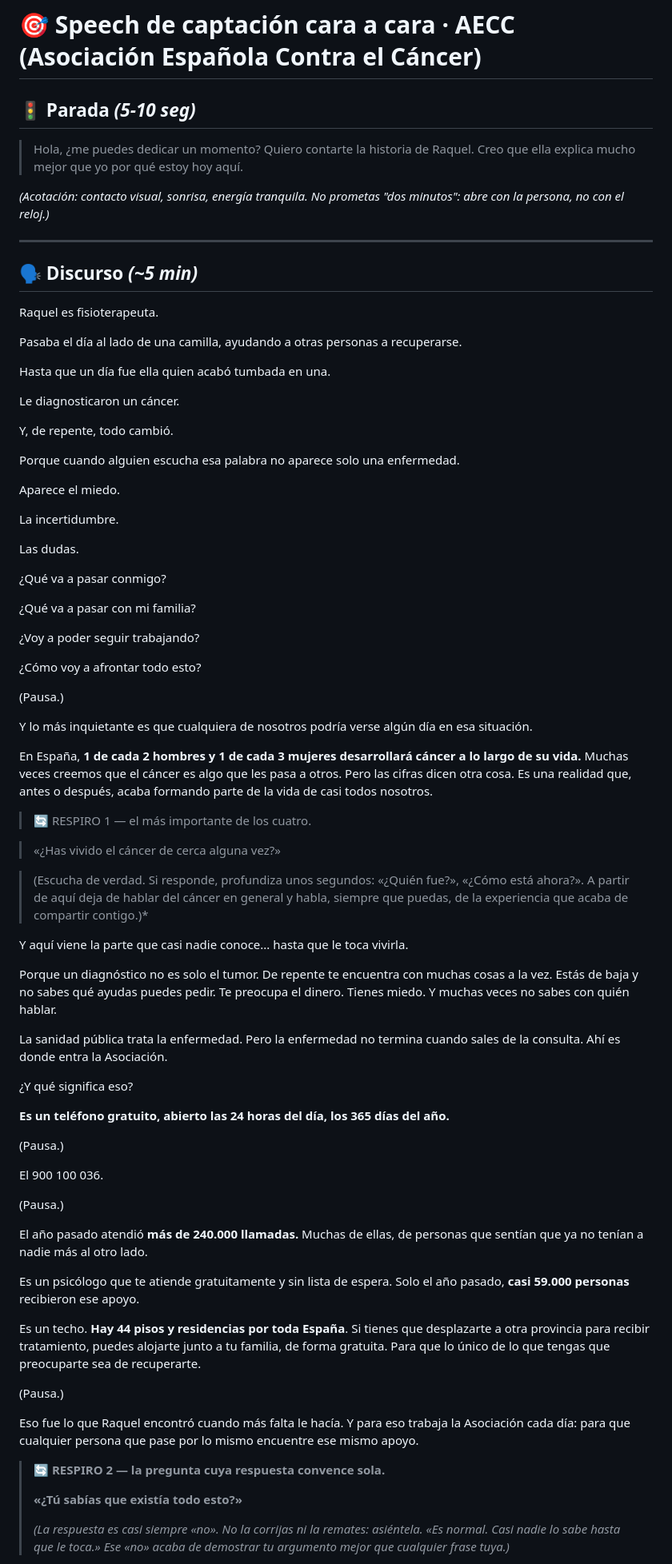
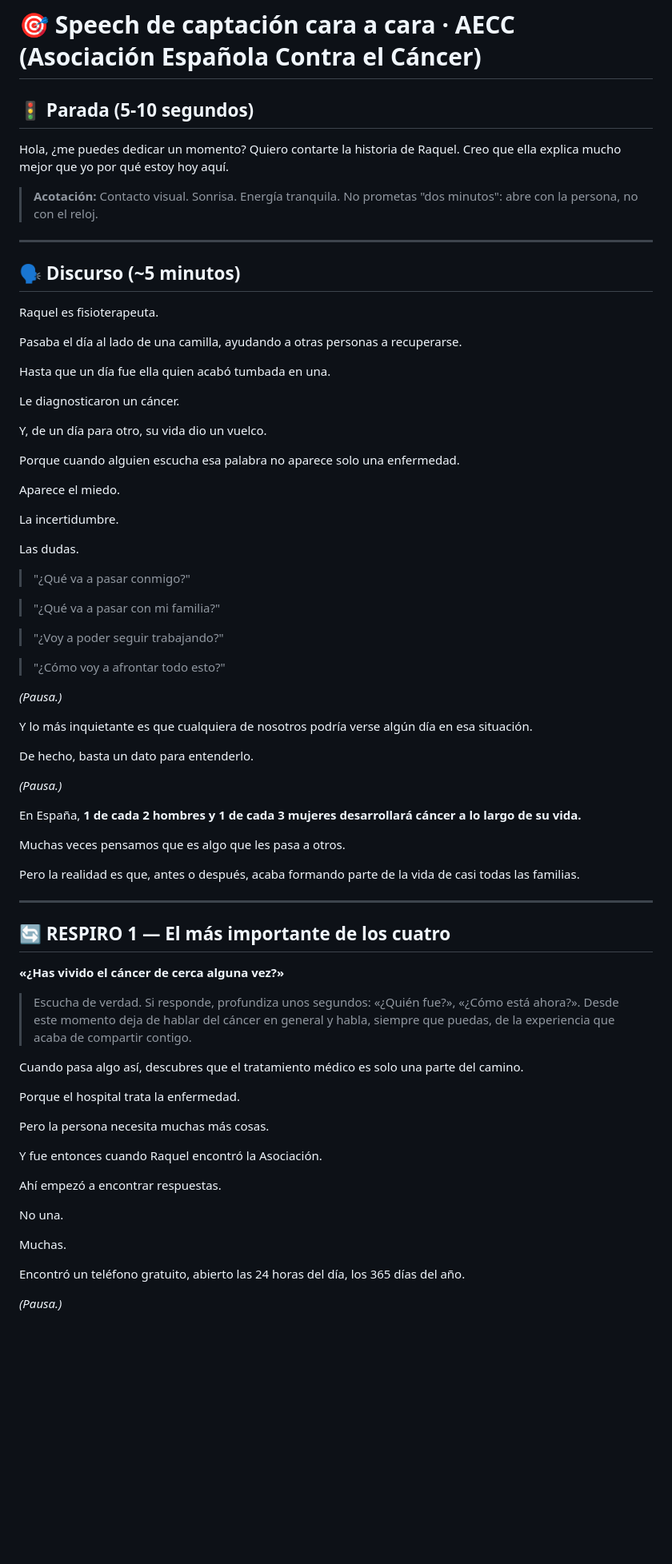
Before and after one commit to danytf/presentaONG, a Markdown page: speechs/speech_aecc.md, the part around one of its changes. Shown at 80% size. Drawn GitHub-style; blank space fills up the shorter version.

```diff
--- a/speechs/speech_aecc.md
+++ b/speechs/speech_aecc.md
@@ -1,15 +1,14 @@
 # 🎯 Speech de captación cara a cara · AECC (Asociación Española Contra el Cáncer)
 
+## 🚦 Parada (5-10 segundos)
 
-## 🚦 Parada *(5-10 seg)*
+Hola, ¿me puedes dedicar un momento? Quiero contarte la historia de Raquel. Creo que ella explica mucho mejor que yo por qué estoy hoy aquí.
 
-> Hola, ¿me puedes dedicar un momento? Quiero contarte la historia de Raquel. Creo que ella explica mucho mejor que yo por qué estoy hoy aquí.
-
-*(Acotación: contacto visual, sonrisa, energía tranquila. No prometas "dos minutos": abre con la persona, no con el reloj.)*
+> **Acotación:** Contacto visual. Sonrisa. Energía tranquila. No prometas "dos minutos": abre con la persona, no con el reloj.
 
 ---
 
-## 🗣️ Discurso *(~5 min)*
+## 🗣️ Discurso (~5 minutos)
 
 Raquel es fisioterapeuta.
 
@@ -19,7 +18,7 @@ Hasta que un día fue ella quien acabó tumbada en una.
 
 Le diagnosticaron un cáncer.
 
-Y, de repente, todo cambió.
+Y, de un día para otro, su vida dio un vuelco.
 
 Porque cuando alguien escucha esa palabra no aparece solo una enfermedad.
 
@@ -29,55 +28,51 @@ La incertidumbre.
 
 Las dudas.
 
-¿Qué va a pasar conmigo?
+> "¿Qué va a pasar conmigo?"
 
-¿Qué va a pasar con mi familia?
+> "¿Qué va a pasar con mi familia?"
 
-¿Voy a poder seguir trabajando?
+> "¿Voy a poder seguir trabajando?"
 
-¿Cómo voy a afrontar todo esto?
+> "¿Cómo voy a afrontar todo esto?"
 
-(Pausa.)
+*(Pausa.)*
 
 Y lo más inquietante es que cualquiera de nosotros podría verse algún día en esa situación.
 
-En España, **1 de cada 2 hombres y 1 de cada 3 mujeres desarrollará cáncer a lo largo de su vida.** Muchas veces creemos que el cáncer es algo que les pasa a otros. Pero las cifras dicen otra cosa. Es una realidad que, antes o después, acaba formando parte de la vida de casi todos nosotros.
+De hecho, basta un dato para entenderlo.
 
-> 🔄 RESPIRO 1 — el más importante de los cuatro.
+*(Pausa.)*
 
->«¿Has vivido el cáncer de cerca alguna vez?»
+En España, **1 de cada 2 hombres y 1 de cada 3 mujeres desarrollará cáncer a lo largo de su vida.**
 
->(Escucha de verdad. Si responde, profundiza unos segundos: «¿Quién fue?», «¿Cómo está ahora?». A partir de aquí deja de hablar del cáncer en general y habla, siempre que puedas, de la experiencia que acaba de compartir contigo.)*
+Muchas veces pensamos que es algo que les pasa a otros.
 
-Y aquí viene la parte que casi nadie conoce... hasta que le toca vivirla.
+Pero la realidad es que, antes o después, acaba formando parte de la vida de casi todas las familias.
 
-Porque un diagnóstico no es solo el tumor. De repente te encuentra con muchas cosas a la vez. Estás de baja y no sabes qué ayudas puedes pedir. Te preocupa el dinero. Tienes miedo. Y muchas veces no sabes con quién hablar.
+---
 
-La sanidad pública trata la enfermedad. Pero la enfermedad no termina cuando sales de la consulta. Ahí es donde entra la Asociación.
+## 🔄 RESPIRO 1 — El más importante de los cuatro
 
-¿Y qué significa eso?
+**«¿Has vivido el cáncer de cerca alguna vez?»**
 
-**Es un teléfono gratuito, abierto las 24 horas del día, los 365 días del año.**
+> Escucha de verdad. Si responde, profundiza unos segundos: «¿Quién fue?», «¿Cómo está ahora?». Desde este momento deja de hablar del cáncer en general y habla, siempre que puedas, de la experiencia que acaba de compartir contigo.
 
-(Pausa.)
+Cuando pasa algo así, descubres que el tratamiento médico es solo una parte del camino.
 
-El 900 100 036.
+Porque el hospital trata la enfermedad.
 
-(Pausa.)
+Pero la persona necesita muchas más cosas.
 
-El año pasado atendió **más de 240.000 llamadas.** Muchas de ellas, de personas que sentían que ya no tenían a nadie más al otro lado.
+Y fue entonces cuando Raquel encontró la Asociación.
 
-Es un psicólogo que te atiende gratuitamente y sin lista de espera. Solo el año pasado, **casi 59.000 personas** recibieron ese apoyo.
+Ahí empezó a encontrar respuestas.
 
-Es un techo. **Hay 44 pisos y residencias por toda España**. Si tienes que desplazarte a otra provincia para recibir tratamiento, puedes alojarte junto a tu familia, de forma gratuita. Para que lo único de lo que tengas que preocuparte sea de recuperarte.
+No una.
 
-(Pausa.)
+Muchas.
 
-Eso fue lo que Raquel encontró cuando más falta le hacía. Y para eso trabaja la Asociación cada día: para que cualquier persona que pase por lo mismo encuentre ese mismo apoyo.
+Encontró un teléfono gratuito, abierto las 24 horas del día, los 365 días del año.
 
-> 🔄 **RESPIRO 2 — la pregunta cuya respuesta convence sola.**
->
-> **«¿Tú sabías que existía todo esto?»**
->
-> *(La respuesta es casi siempre «no». No la corrijas ni la remates: asiéntela. «Es normal. Casi nadie lo sabe hasta que le toca.» Ese «no» acaba de demostrar tu argumento mejor que cualquier frase tuya.)*
+*(Pausa.)*
 
```
Also changed, not shown: other parts of speechs/speech_aecc.md (+136 -48 lines).
